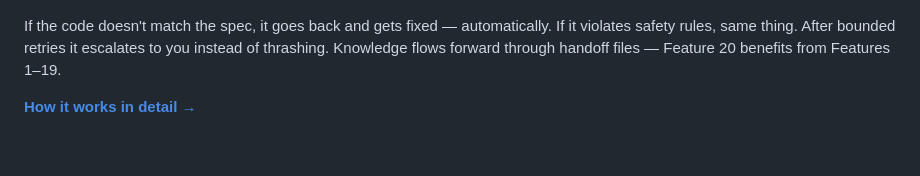
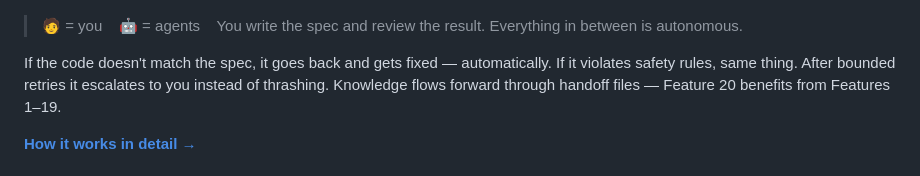
Before and after one commit to TejGandham/keel, a Markdown page: README.md, the part around one of its changes. GitHub-like rendering; blank space fills up the shorter version.

````diff
--- a/README.md
+++ b/README.md
@@ -46,4 +52,6 @@ graph TD
 ```
+
+> 🧑 = you &nbsp;&nbsp; 🤖 = agents &nbsp;&nbsp; You write the spec and review the result. Everything in between is autonomous.
 
 If the code doesn't match the spec, it goes back and gets fixed — automatically. If it violates safety rules, same thing. After bounded retries it escalates to you instead of thrashing. Knowledge flows forward through handoff files — Feature 20 benefits from Features 1–19.
 
````
Also changed, not shown: other parts of README.md (+14 -8 lines).
